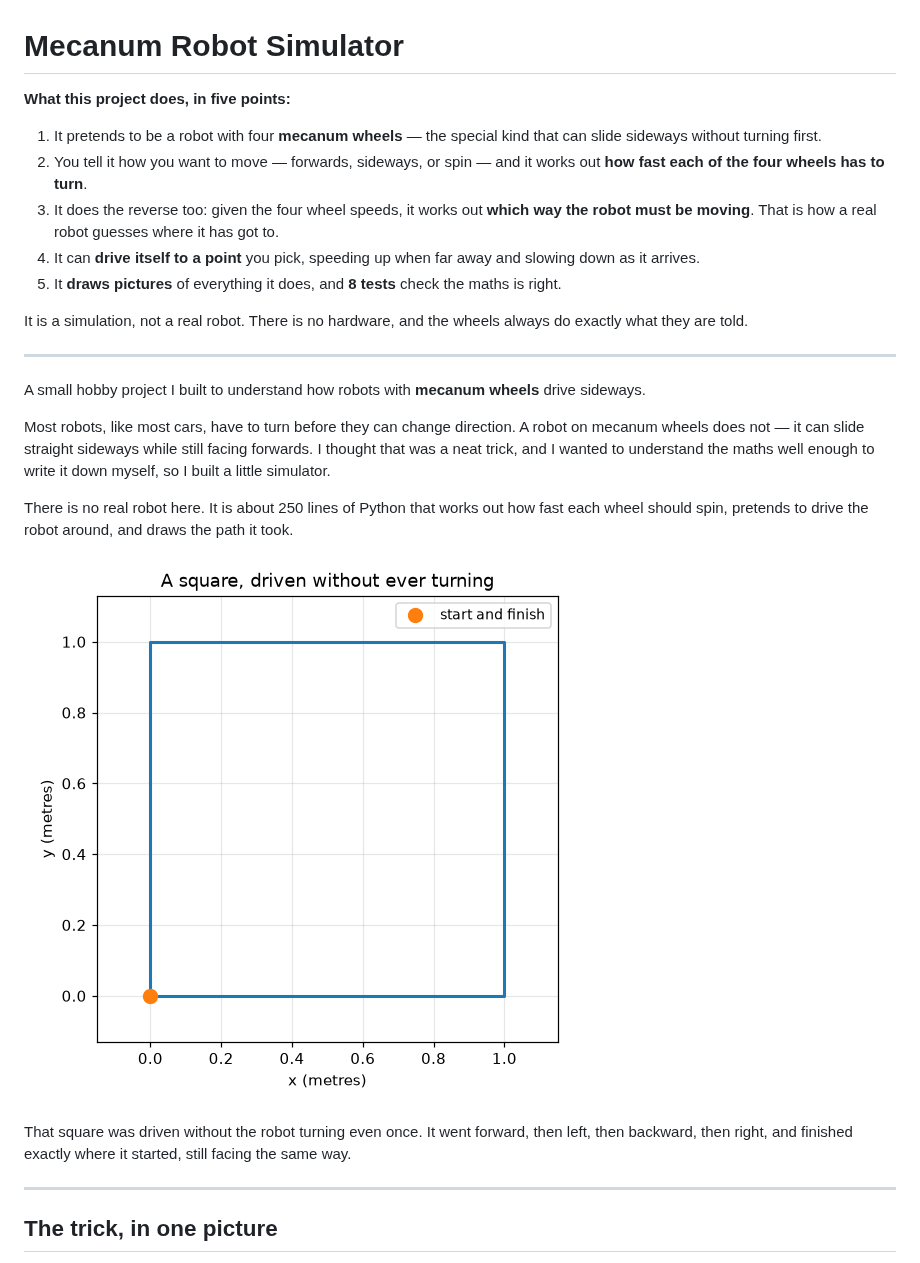
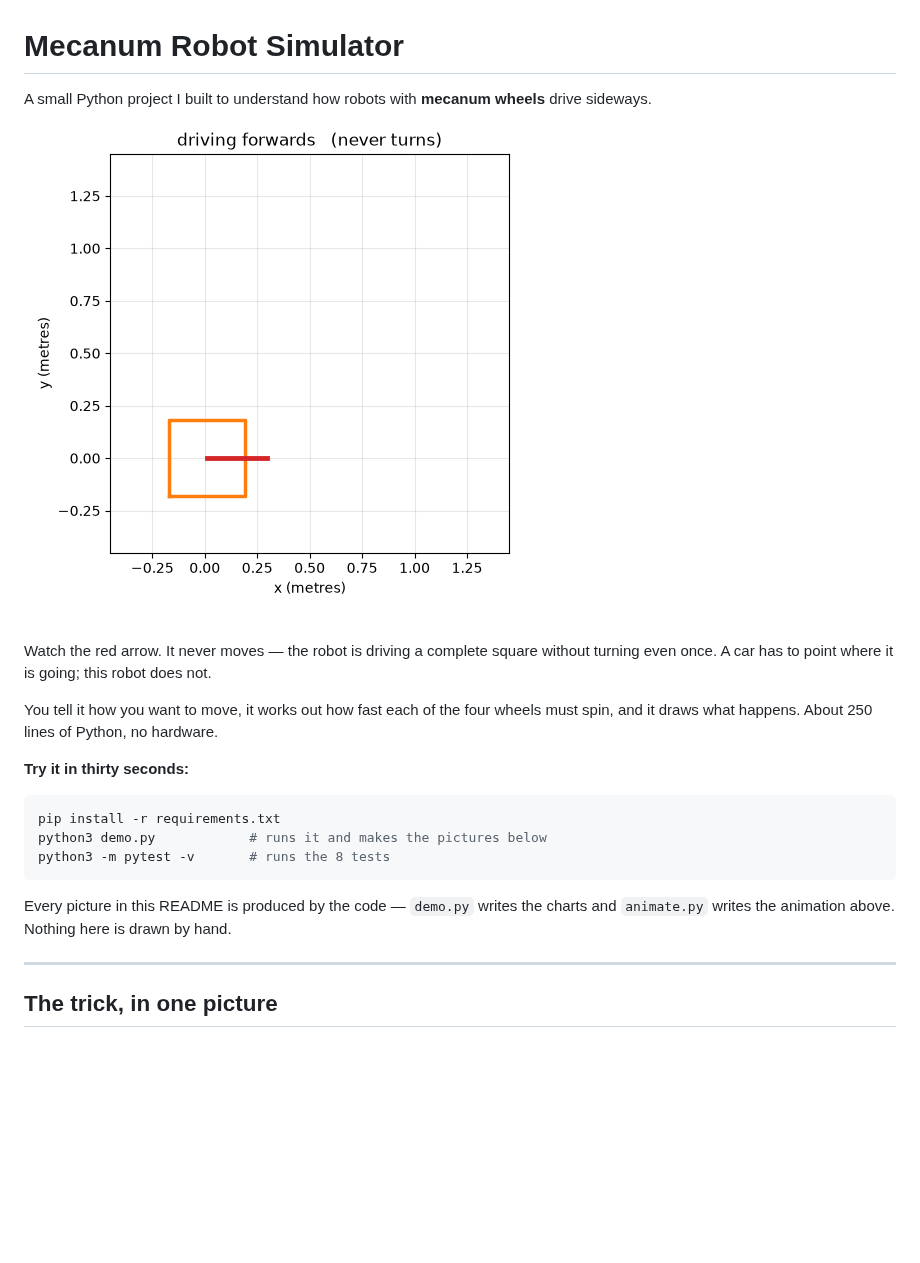
Before and after one commit to PRAhit/mecanum-simulator, a Markdown page: README.md, the part around one of its changes. Drawn GitHub-style; pictures changed too: images/robot.gif (added); blank space fills up the shorter version.

````diff
--- a/README.md
+++ b/README.md
@@ -1,40 +1,28 @@
 # Mecanum Robot Simulator
 
-**What this project does, in five points:**
-
-1. It pretends to be a robot with four **mecanum wheels** — the special kind that
-   can slide sideways without turning first.
-2. You tell it how you want to move — forwards, sideways, or spin — and it works
-   out **how fast each of the four wheels has to turn**.
-3. It does the reverse too: given the four wheel speeds, it works out **which way
-   the robot must be moving**. That is how a real robot guesses where it has got to.
-4. It can **drive itself to a point** you pick, speeding up when far away and
-   slowing down as it arrives.
-5. It **draws pictures** of everything it does, and **8 tests** check the maths
-   is right.
-
-It is a simulation, not a real robot. There is no hardware, and the wheels always
-do exactly what they are told.
-
----
-
-A small hobby project I built to understand how robots with **mecanum wheels**
+A small Python project I built to understand how robots with **mecanum wheels**
 drive sideways.
 
-Most robots, like most cars, have to turn before they can change direction. A
-robot on mecanum wheels does not — it can slide straight sideways while still
-facing forwards. I thought that was a neat trick, and I wanted to understand the
-maths well enough to write it down myself, so I built a little simulator.
+![the robot driving a square without turning](images/robot.gif)
 
-There is no real robot here. It is about 250 lines of Python that works out how
-fast each wheel should spin, pretends to drive the robot around, and draws the
-path it took.
+Watch the red arrow. It never moves — the robot is driving a complete square
+without turning even once. A car has to point where it is going; this robot
+does not.
 
-![a square driven without turning](images/square.png)
+You tell it how you want to move, it works out how fast each of the four wheels
+must spin, and it draws what happens. About 250 lines of Python, no hardware.
 
-That square was driven without the robot turning even once. It went forward,
-then left, then backward, then right, and finished exactly where it started,
-still facing the same way.
+**Try it in thirty seconds:**
+
+```bash
+pip install -r requirements.txt
+python3 demo.py            # runs it and makes the pictures below
+python3 -m pytest -v       # runs the 8 tests
+```
+
+Every picture in this README is produced by the code — `demo.py` writes the
+charts and `animate.py` writes the animation above. Nothing here is drawn by
+hand.
 
 ---
 
````
Also changed, not shown: other parts of README.md (+24 -4 lines), 1 other file.
